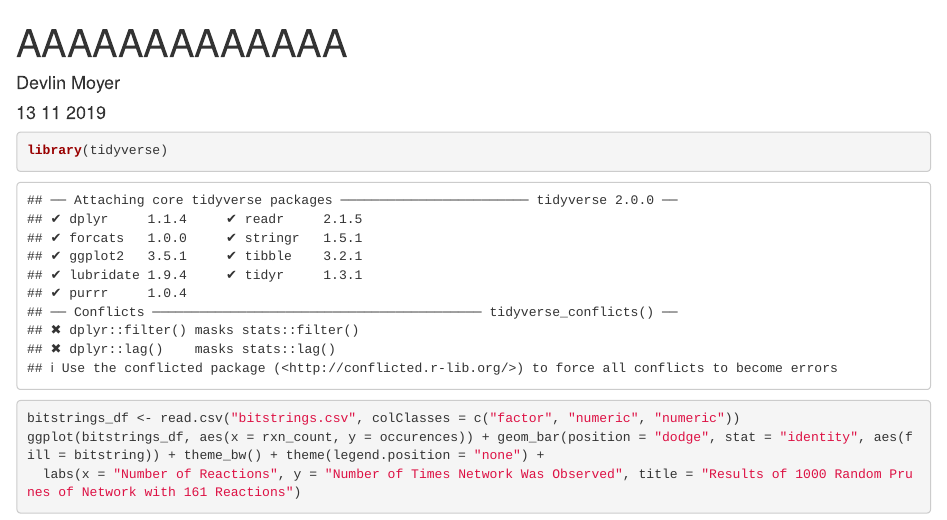
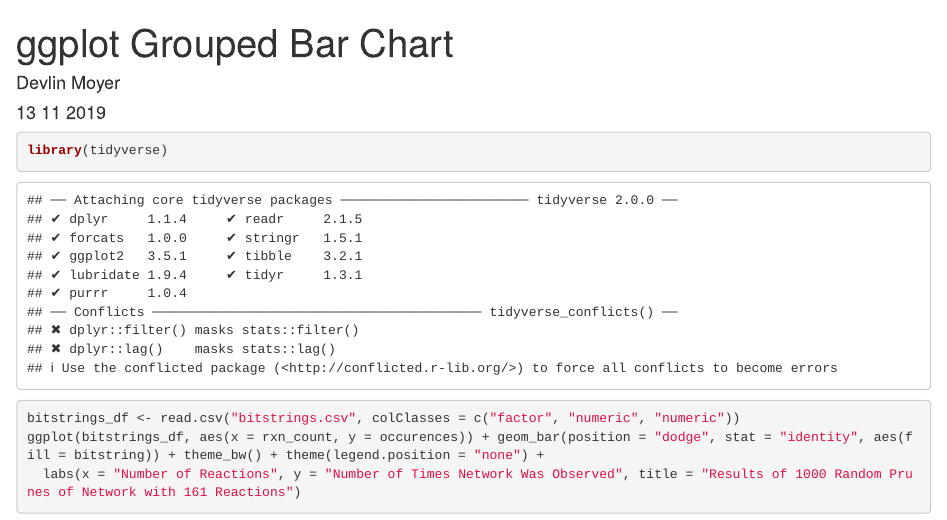
Before and after one commit to segrelab/string-chemistry, an R Markdown document (ggplot_grouped_bar.Rmd): the page in a window 1100 px wide, from its top. Rendered offline with R 4.5, knitr and Pandoc, with nearby package versions.

Commit message:
better filenames

```diff
--- a/AAAAAAAAAAAAAAAAAAAAA.Rmd
+++ b/ggplot_grouped_bar.Rmd
@@ -1,5 +1,5 @@
 ---
-title: "AAAAAAAAAAAAA"
+title: "ggplot Grouped Bar Chart"
 author: "Devlin Moyer"
 date: "13 11 2019"
 output: html_document
```
Also changed, not shown: plotly_grouped_bar.py (renamed from duke_devlin.py, +2 -1 lines).
